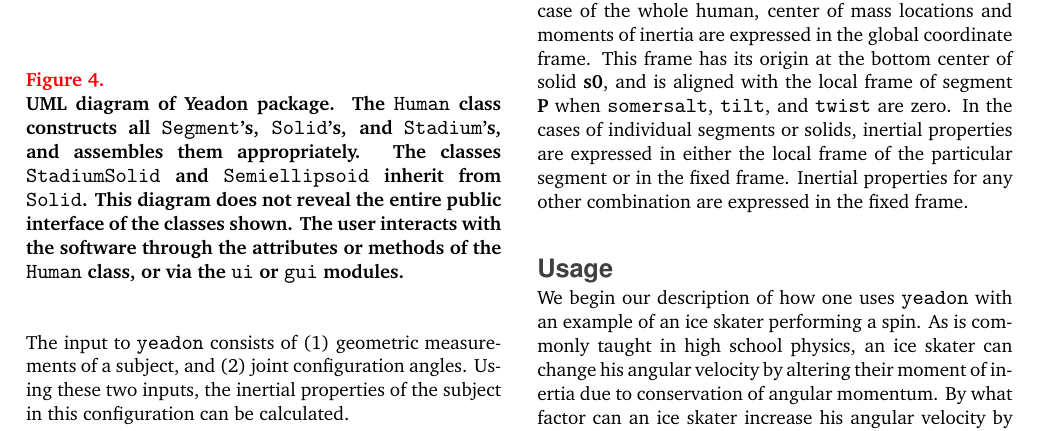
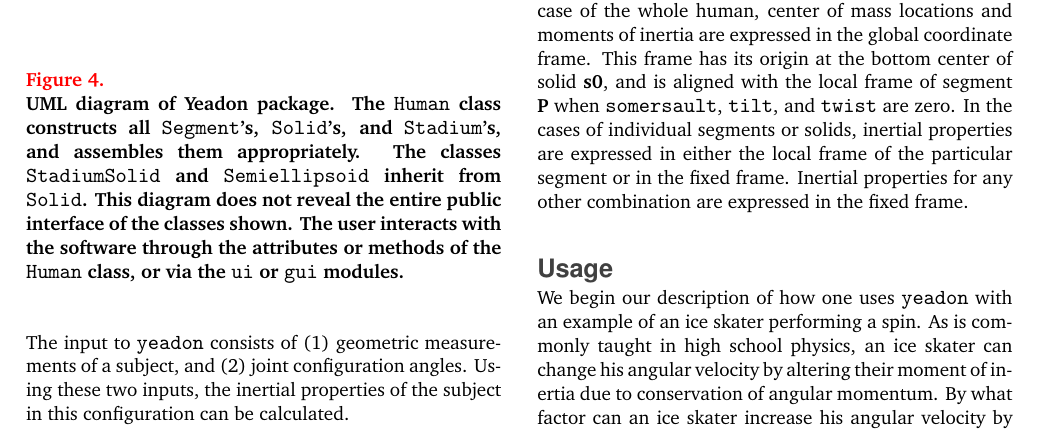
Before and after one commit to chrisdembia/python-yeadon-paper, a LaTeX paper (main.tex): part of page 7 of 13, cut so that both start at the same text. Compiled offline with pdfLaTeX.

Commit message:
Fixed somersault mispelling, fixes issue #39.

```diff
--- a/main.tex
+++ b/main.tex
@@ -497,7 +497,7 @@ individual solid, or for any combination of segments and solids. In the first
 case of the whole human, center of mass locations and moments of inertia are
 expressed in the global coordinate frame. This frame has its origin at the
 bottom center of solid \textbf{s0}, and is aligned with the local frame of
-segment \textbf{P} when \verb+somersalt+, \verb+tilt+, and \verb+twist+ are
+segment \textbf{P} when \verb+somersault+, \verb+tilt+, and \verb+twist+ are
 zero. In the cases of individual segments or solids, inertial properties are
 expressed in either the local frame of the particular segment or in the fixed
 frame. Inertial properties for any other combination are expressed in the fixed
```
Also changed, not shown: main.tex (4 more changed lines), 1 other file.
